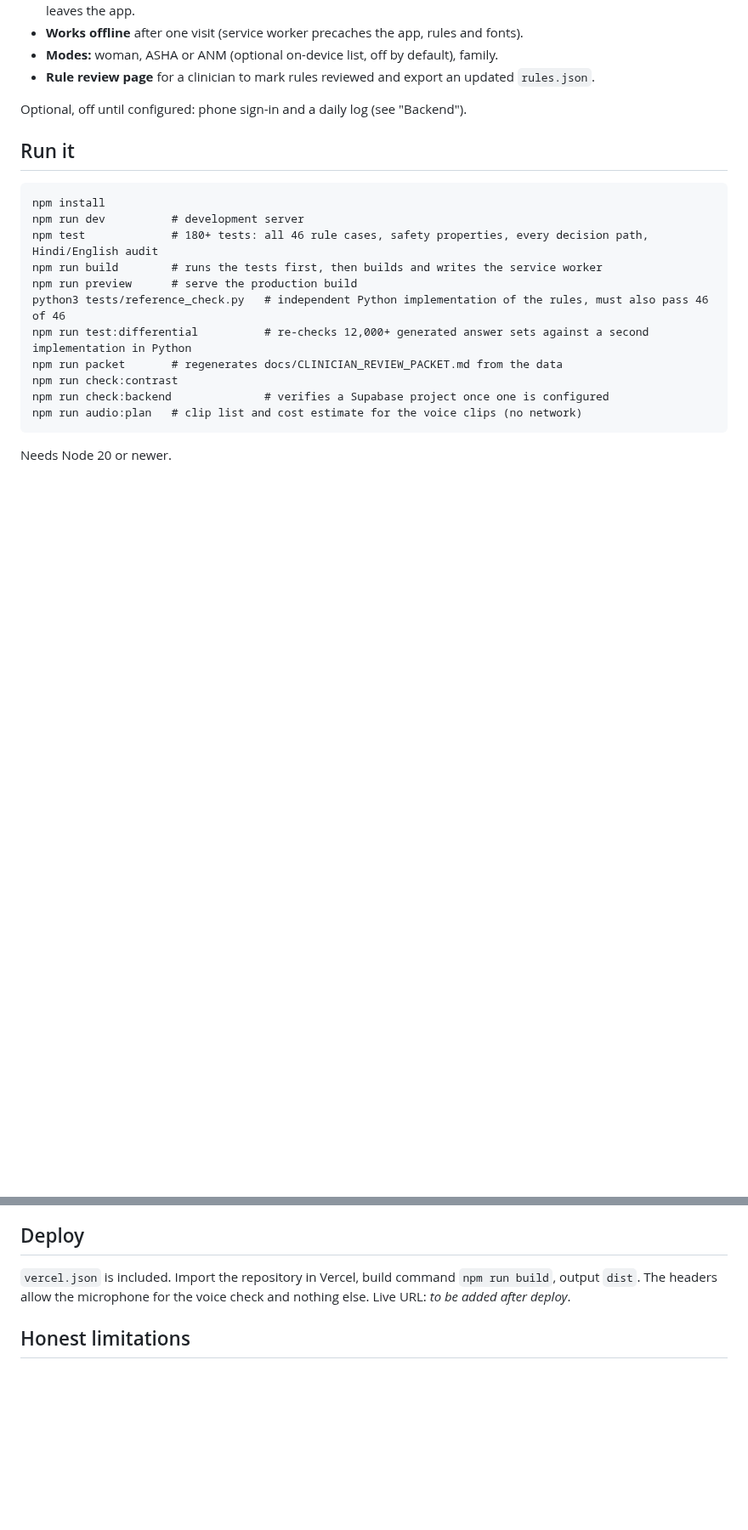
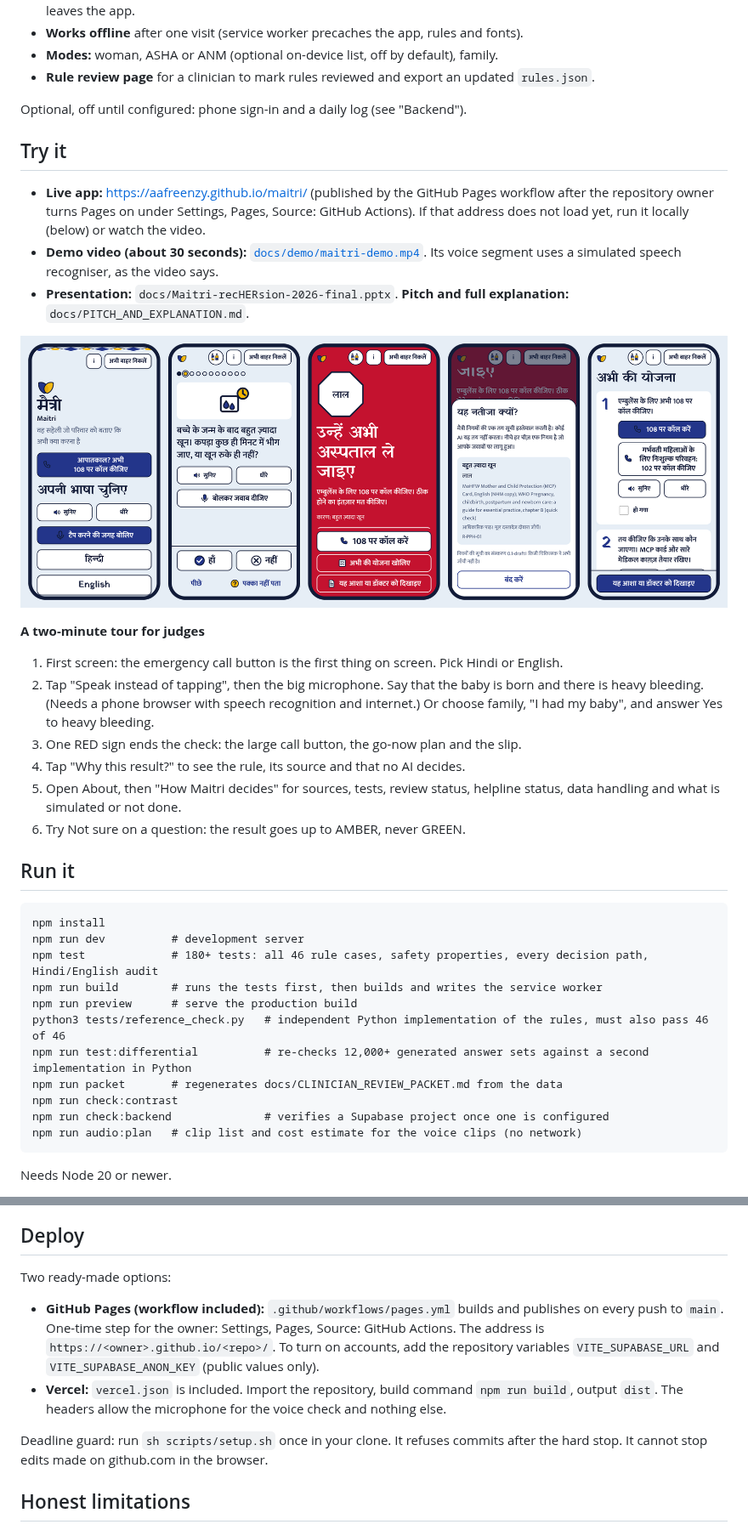
Before and after one commit to aafreenzy/maitri, a Markdown page: README.md, 2 parts joined by grey strips. Shown at 85% size. Drawn GitHub-style; pictures changed too: docs/images/tour.png (added); blank space fills up the shorter version.

```diff
--- a/README.md
+++ b/README.md
@@ -20,6 +20,23 @@ Built for recHERsion 2026, Problem Statement 1 (Women's Healthcare).
 - **Rule review page** for a clinician to mark rules reviewed and export an updated `rules.json`.
 
 Optional, off until configured: phone sign-in and a daily log (see "Backend").
+
+## Try it
+
+- **Live app:** https://aafreenzy.github.io/maitri/ (published by the GitHub Pages workflow after the repository owner turns Pages on under Settings, Pages, Source: GitHub Actions). If that address does not load yet, run it locally (below) or watch the video.
+- **Demo video (about 30 seconds):** [`docs/demo/maitri-demo.mp4`](docs/demo/maitri-demo.mp4). Its voice segment uses a simulated speech recogniser, as the video says.
+- **Presentation:** `docs/Maitri-recHERsion-2026-final.pptx`. **Pitch and full explanation:** `docs/PITCH_AND_EXPLANATION.md`.
+
+![The Maitri check: first screen with the emergency call, a question, the RED result, why this result, the go-now plan](docs/images/tour.png)
+
+**A two-minute tour for judges**
+
+1. First screen: the emergency call button is the first thing on screen. Pick Hindi or English.
+2. Tap "Speak instead of tapping", then the big microphone. Say that the baby is born and there is heavy bleeding. (Needs a phone browser with speech recognition and internet.) Or choose family, "I had my baby", and answer Yes to heavy bleeding.
+3. One RED sign ends the check: the large call button, the go-now plan and the slip.
+4. Tap "Why this result?" to see the rule, its source and that no AI decides.
+5. Open About, then "How Maitri decides" for sources, tests, review status, helpline status, data handling and what is simulated or not done.
+6. Try Not sure on a question: the result goes up to AMBER, never GREEN.
 
 ## Run it
 
@@ -69,7 +86,12 @@ Google sign-in, phone-code sign-in and a daily log are built behind two settings
 
 ## Deploy
 
-`vercel.json` is included. Import the repository in Vercel, build command `npm run build`, output `dist`. The headers allow the microphone for the voice check and nothing else. Live URL: _to be added after deploy_.
+Two ready-made options:
+
+- **GitHub Pages (workflow included):** `.github/workflows/pages.yml` builds and publishes on every push to `main`. One-time step for the owner: Settings, Pages, Source: GitHub Actions. The address is `https://<owner>.github.io/<repo>/`. To turn on accounts, add the repository variables `VITE_SUPABASE_URL` and `VITE_SUPABASE_ANON_KEY` (public values only).
+- **Vercel:** `vercel.json` is included. Import the repository, build command `npm run build`, output `dist`. The headers allow the microphone for the voice check and nothing else.
+
+Deadline guard: run `sh scripts/setup.sh` once in your clone. It refuses commits after the hard stop. It cannot stop edits made on github.com in the browser.
 
 ## Honest limitations
 
```
Also changed, not shown: 7 other files.
